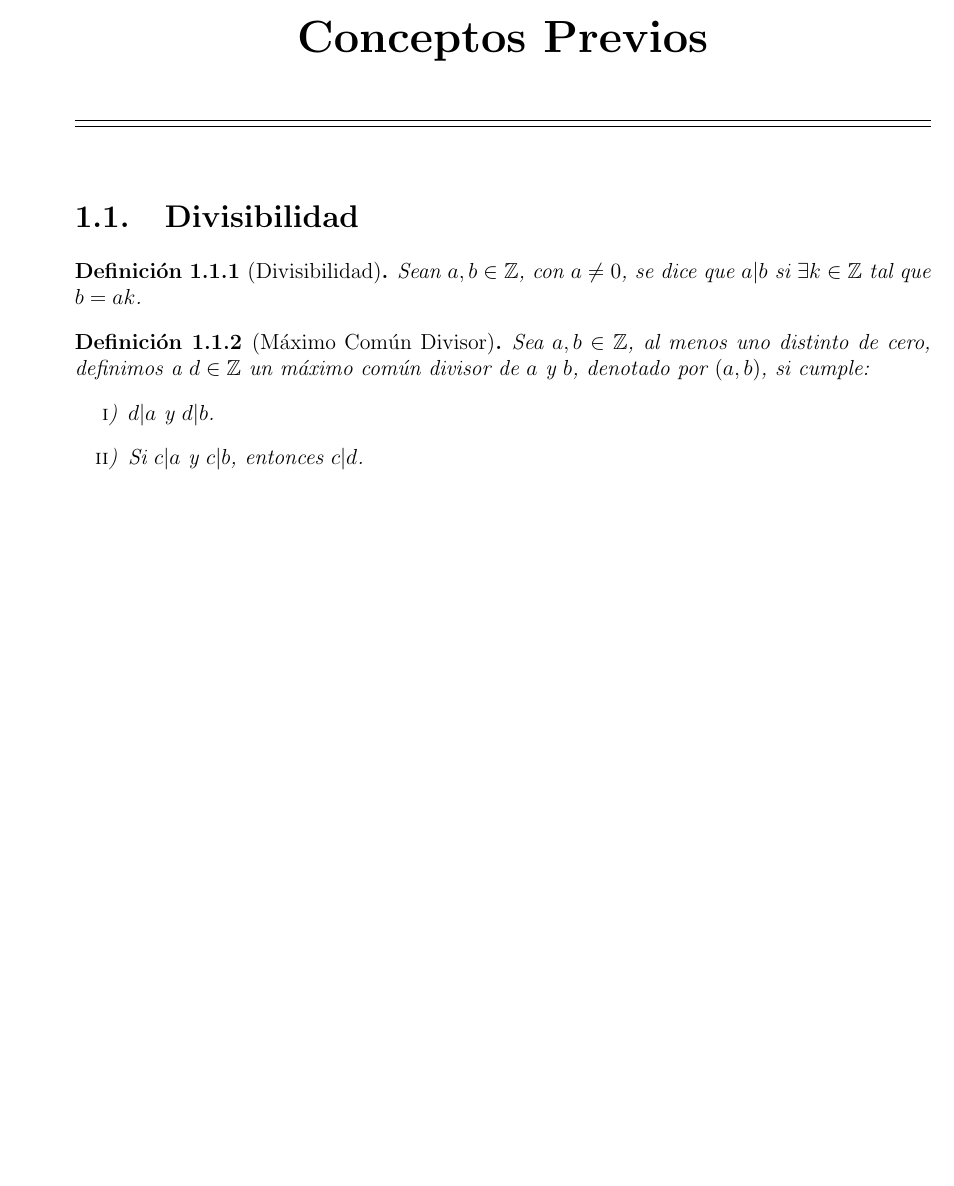
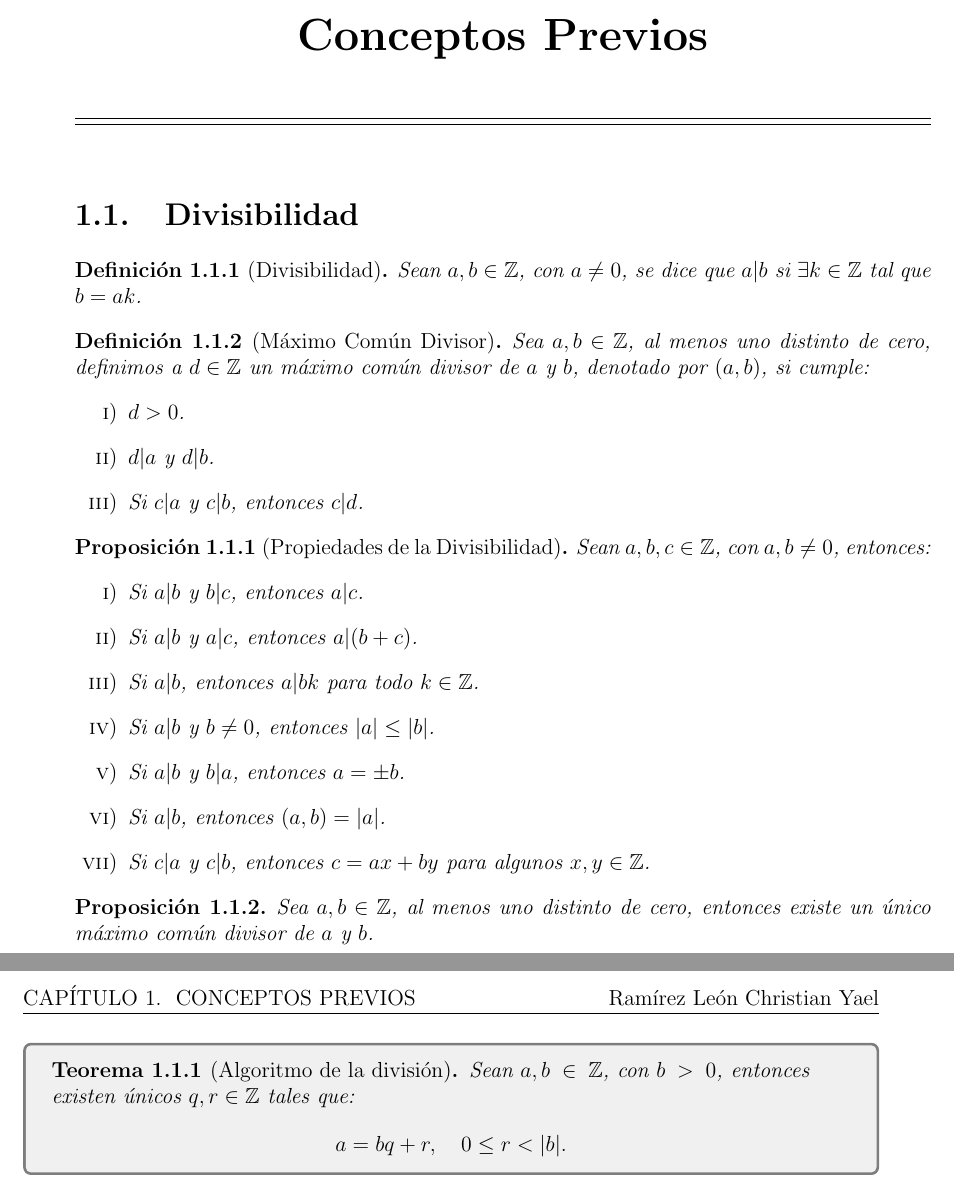
Before and after one commit to ChristianLeon1/Algebra_Moderna_I, a LaTeX thesis (Apuntes.tex, which reads Capitulo_1/divisibilidad.tex): part of page 5 of 5 before the commit and two parts of pages 5 and 6 of 6 after it, the two joined at a grey line, cut so that both start at the same text, the shorter picture padded with empty space. Compiled offline with pdfLaTeX.

Commit message:
divisibilidad

```diff
--- a/Apuntes.tex
+++ b/Apuntes.tex
@@ -66,17 +65,17 @@
 \newcommand\Nombreautor{Ramírez León Christian Yael}
 \newcommand\Materia{Álgebra Moderna I}
 \newcommand\Profesor{Escobar García \par César Alberto}
-\newcommand\Grupo{3FM1}
+\newcommand\Grupo{5FM1}
 \newcommand\Titulo{Apuntes Álgebra Moderna I}
 %Comando para ingresar datos con el sistema internacional
 \newcommand\Pnum[2]{\qty[mode=text, per-mode=fraction]{#1}{#2}}
 
 % Cajas para los teoremas.
 
-\newcommand\TeoremaBox[1]{
+\newcommand\TeoremaBox[2]{
   \begin{tcolorbox}[colback=LightGray, colframe=DarkGray]
-    \begin{teor}
-      {#1}
+    \begin{teor}[{#1}]
+      {#2}
     \end{teor}
   \end{tcolorbox}
   }
--- a/Capitulo_1/divisibilidad.tex
+++ b/Capitulo_1/divisibilidad.tex
@@ -7,8 +7,34 @@
 
 \begin{defi}[Máximo Común Divisor]
 	Sea $a, b \in \mathbb{Z}$, al menos uno distinto de cero, definimos a $d \in \mathbb{Z}$ un máximo común divisor de $a$ y $b$, denotado por $(a, b)$, si cumple:
-	\begin{enumerate}[label= \roman*)]
+	\begin{enumerate}[label=\roman*), font=\normalfont]
+		\item $d > 0$.
 		\item $d | a$ y $d | b$.
 		\item Si $c | a$ y $c | b$, entonces $c | d$.
 	\end{enumerate}
 \end{defi}
+
+\begin{prop}[Propiedades de la Divisibilidad]
+	Sean $a, b, c \in \mathbb{Z}$, con $a, b \neq 0$, entonces:
+	\begin{enumerate}[label=\roman*), font=\normalfont]
+		\item Si $a | b$ y $b | c$, entonces $a | c$.
+		\item Si $a | b$ y $a | c$, entonces $a | (b + c)$.
+		\item Si $a | b$, entonces $a | bk$ para todo $k \in \mathbb{Z}$.
+		\item Si $a | b$ y $b \neq 0$, entonces $|a| \leq |b|$.
+		\item Si $a | b$ y $b | a$, entonces $a = \pm b$.
+		\item Si $a | b$, entonces $(a, b) = |a|$.
+		\item Si $c | a$ y $c | b$, entonces $c = ax + by$ para algunos $x, y \in \mathbb{Z}$.
+	\end{enumerate}
+
+\end{prop}
+
+\begin{prop}
+	Sea $a, b \in \mathbb{Z}$, al menos uno distinto de cero, entonces existe un único máximo común divisor de $a$ y $b$.
+\end{prop}
+
+\TeoremaBox{Algoritmo de la división}{
+	Sean $a, b \in \mathbb{Z}$, con $b > 0$, entonces existen únicos $q, r \in \mathbb{Z}$ tales que:
+	\begin{equation*}
+		a = bq + r, \quad 0 \leq r < |b|.
+	\end{equation*}
+}
```
Also changed, not shown: Portada.tex (+3 -3 lines), Apuntes.tex (1 more changed lines).
